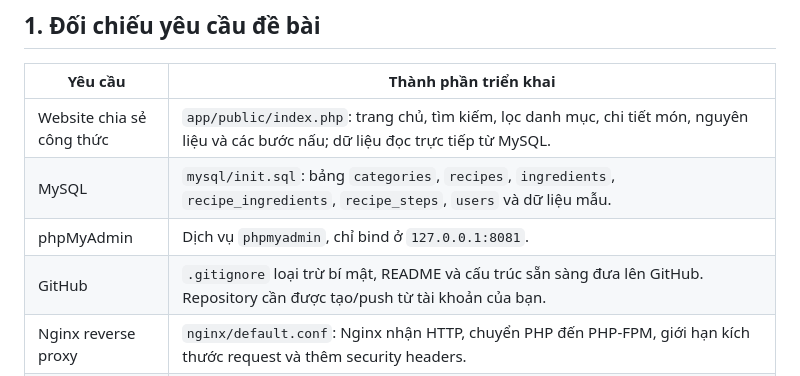
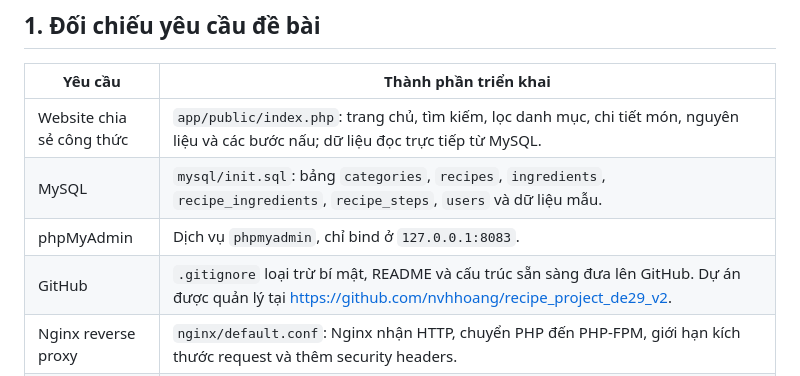
Before and after one commit to nvhhoang/recipe_project_de29_v2, a Markdown page: README.md, the part around the change. GitHub-like rendering.

Commit message:
Fix README ports and GitHub repository

```diff
--- a/README.md
+++ b/README.md
@@ -10,8 +10,8 @@ Dự án PHP + MySQL được triển khai bằng Docker Compose, có phpMyAdmin
 |---|---|
 | Website chia sẻ công thức | `app/public/index.php`: trang chủ, tìm kiếm, lọc danh mục, chi tiết món, nguyên liệu và các bước nấu; dữ liệu đọc trực tiếp từ MySQL. |
 | MySQL | `mysql/init.sql`: bảng `categories`, `recipes`, `ingredients`, `recipe_ingredients`, `recipe_steps`, `users` và dữ liệu mẫu. |
-| phpMyAdmin | Dịch vụ `phpmyadmin`, chỉ bind ở `127.0.0.1:8081`. |
-| GitHub | `.gitignore` loại trừ bí mật, README và cấu trúc sẵn sàng đưa lên GitHub. Repository cần được tạo/push từ tài khoản của bạn. |
+| phpMyAdmin | Dịch vụ `phpmyadmin`, chỉ bind ở `127.0.0.1:8083`. |
+| GitHub | `.gitignore` loại trừ bí mật, README và cấu trúc sẵn sàng đưa lên GitHub. Dự án được quản lý tại https://github.com/nvhhoang/recipe_project_de29_v2. |
 | Nginx reverse proxy | `nginx/default.conf`: Nginx nhận HTTP, chuyển PHP đến PHP-FPM, giới hạn kích thước request và thêm security headers. |
 | Prometheus + Grafana | Prometheus thu thập metrics từ app, Nginx exporter và MySQL exporter; Grafana có datasource và dashboard được provision sẵn. |
 | Loki + LogQL | Loki nhận log qua Grafana Alloy; log gồm Nginx access/error và log sự kiện ứng dụng PHP dạng JSON. Truy vấn bằng LogQL trong Grafana Explore. |
```
